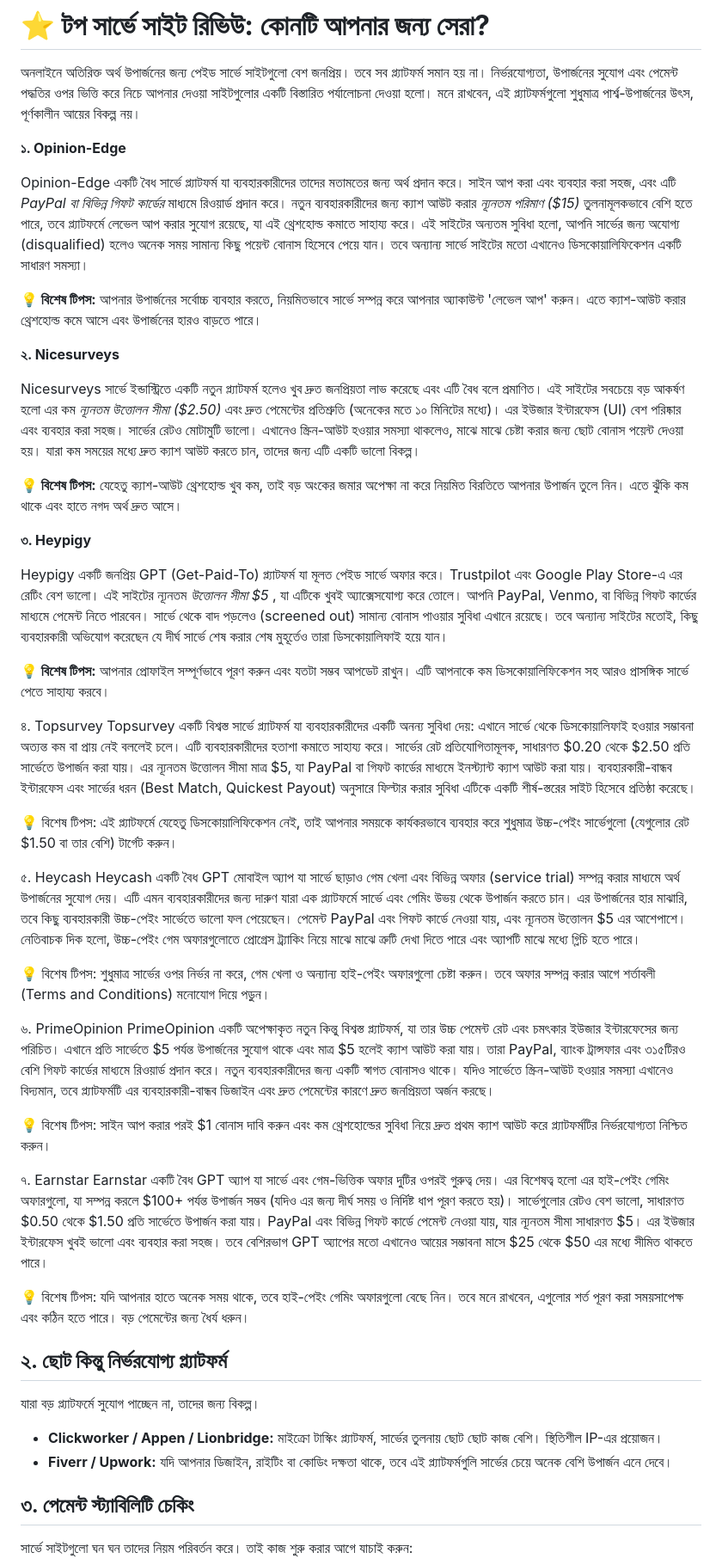
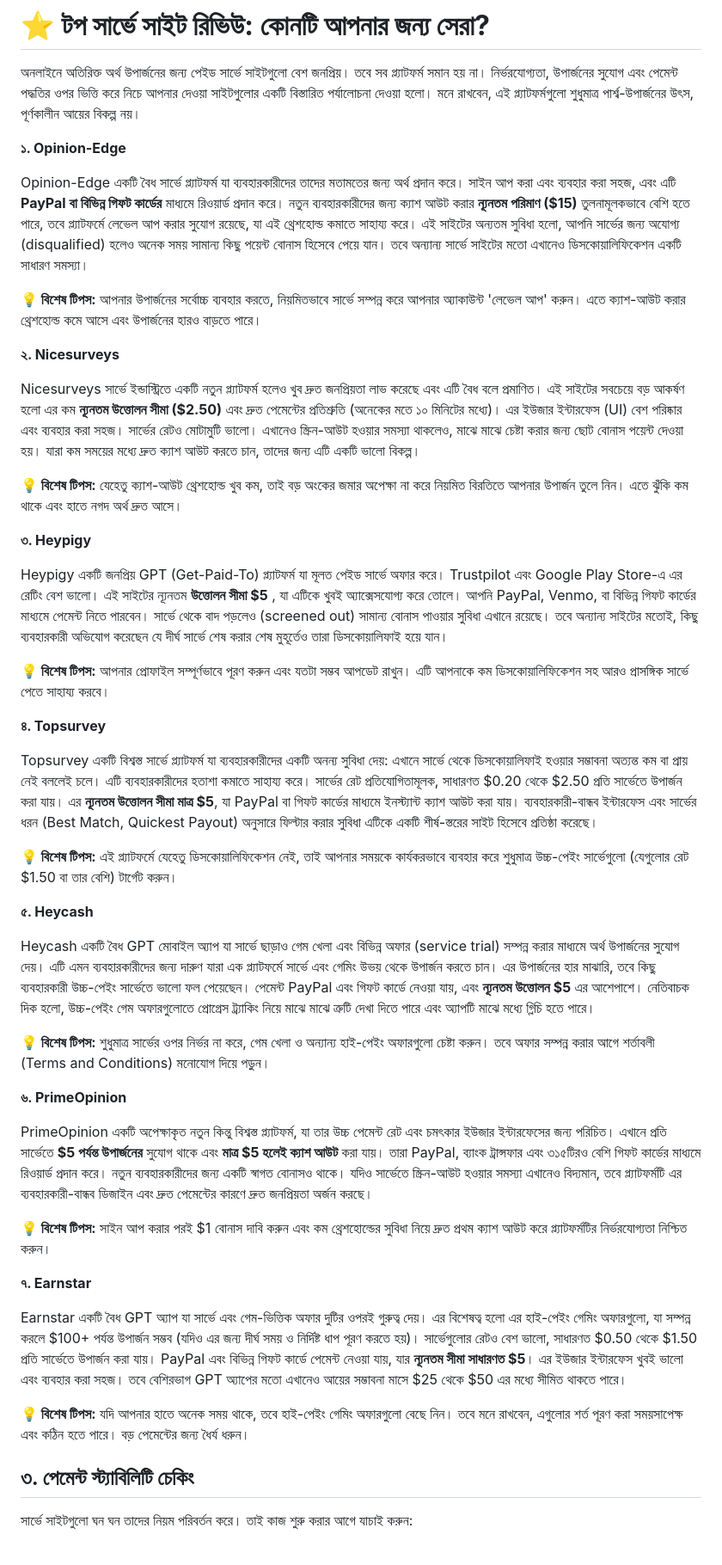
Before and after one commit to farbisfabi/bongoearn-guide, a Markdown page: reliable_sites.md, the part around the change. Shown at 86% size. GitHub-like rendering.

```diff
--- a/reliable_sites.md
+++ b/reliable_sites.md
@@ -2,52 +2,49 @@
 
 অনলাইনে অতিরিক্ত অর্থ উপার্জনের জন্য পেইড সার্ভে সাইটগুলো বেশ জনপ্রিয়। তবে সব প্ল্যাটফর্ম সমান হয় না। নির্ভরযোগ্যতা, উপার্জনের সুযোগ এবং পেমেন্ট পদ্ধতির ওপর ভিত্তি করে নিচে আপনার দেওয়া সাইটগুলোর একটি বিস্তারিত পর্যালোচনা দেওয়া হলো। মনে রাখবেন, এই প্ল্যাটফর্মগুলো শুধুমাত্র পার্শ্ব-উপার্জনের উৎস, পূর্ণকালীন আয়ের বিকল্প নয়।
 
+
 **১. Opinion-Edge**
 
-Opinion-Edge একটি বৈধ সার্ভে প্ল্যাটফর্ম যা ব্যবহারকারীদের তাদের মতামতের জন্য অর্থ প্রদান করে। সাইন আপ করা এবং ব্যবহার করা সহজ, এবং এটি *PayPal বা বিভিন্ন গিফট কার্ডের* মাধ্যমে রিওয়ার্ড প্রদান করে। নতুন ব্যবহারকারীদের জন্য ক্যাশ আউট করার *ন্যূনতম পরিমাণ ($15)* তুলনামূলকভাবে বেশি হতে পারে, তবে প্ল্যাটফর্মে লেভেল আপ করার সুযোগ রয়েছে, যা এই থ্রেশহোল্ড কমাতে সাহায্য করে। এই সাইটের অন্যতম সুবিধা হলো, আপনি সার্ভের জন্য অযোগ্য (disqualified) হলেও অনেক সময় সামান্য কিছু পয়েন্ট বোনাস হিসেবে পেয়ে যান। তবে অন্যান্য সার্ভে সাইটের মতো এখানেও ডিসকোয়ালিফিকেশন একটি সাধারণ সমস্যা।
+Opinion-Edge একটি বৈধ সার্ভে প্ল্যাটফর্ম যা ব্যবহারকারীদের তাদের মতামতের জন্য অর্থ প্রদান করে। সাইন আপ করা এবং ব্যবহার করা সহজ, এবং এটি **PayPal বা বিভিন্ন গিফট কার্ডের** মাধ্যমে রিওয়ার্ড প্রদান করে। নতুন ব্যবহারকারীদের জন্য ক্যাশ আউট করার **ন্যূনতম পরিমাণ ($15)** তুলনামূলকভাবে বেশি হতে পারে, তবে প্ল্যাটফর্মে লেভেল আপ করার সুযোগ রয়েছে, যা এই থ্রেশহোল্ড কমাতে সাহায্য করে। এই সাইটের অন্যতম সুবিধা হলো, আপনি সার্ভের জন্য অযোগ্য (disqualified) হলেও অনেক সময় সামান্য কিছু পয়েন্ট বোনাস হিসেবে পেয়ে যান। তবে অন্যান্য সার্ভে সাইটের মতো এখানেও ডিসকোয়ালিফিকেশন একটি সাধারণ সমস্যা।
 
 **💡 বিশেষ টিপস:** আপনার উপার্জনের সর্বোচ্চ ব্যবহার করতে, নিয়মিতভাবে সার্ভে সম্পন্ন করে আপনার অ্যাকাউন্ট 'লেভেল আপ' করুন। এতে ক্যাশ-আউট করার থ্রেশহোল্ড কমে আসে এবং উপার্জনের হারও বাড়তে পারে।
 
 **২. Nicesurveys**
 
-Nicesurveys সার্ভে ইন্ডাস্ট্রিতে একটি নতুন প্ল্যাটফর্ম হলেও খুব দ্রুত জনপ্রিয়তা লাভ করেছে এবং এটি বৈধ বলে প্রমাণিত। এই সাইটের সবচেয়ে বড় আকর্ষণ হলো এর কম *ন্যূনতম উত্তোলন সীমা ($2.50)* এবং দ্রুত পেমেন্টের প্রতিশ্রুতি (অনেকের মতে ১০ মিনিটের মধ্যে)। এর ইউজার ইন্টারফেস (UI) বেশ পরিষ্কার এবং ব্যবহার করা সহজ। সার্ভের রেটও মোটামুটি ভালো। এখানেও স্ক্রিন-আউট হওয়ার সমস্যা থাকলেও, মাঝে মাঝে চেষ্টা করার জন্য ছোট বোনাস পয়েন্ট দেওয়া হয়। যারা কম সময়ের মধ্যে দ্রুত ক্যাশ আউট করতে চান, তাদের জন্য এটি একটি ভালো বিকল্প।
+Nicesurveys সার্ভে ইন্ডাস্ট্রিতে একটি নতুন প্ল্যাটফর্ম হলেও খুব দ্রুত জনপ্রিয়তা লাভ করেছে এবং এটি বৈধ বলে প্রমাণিত। এই সাইটের সবচেয়ে বড় আকর্ষণ হলো এর কম **ন্যূনতম উত্তোলন সীমা ($2.50)** এবং দ্রুত পেমেন্টের প্রতিশ্রুতি (অনেকের মতে ১০ মিনিটের মধ্যে)। এর ইউজার ইন্টারফেস (UI) বেশ পরিষ্কার এবং ব্যবহার করা সহজ। সার্ভের রেটও মোটামুটি ভালো। এখানেও স্ক্রিন-আউট হওয়ার সমস্যা থাকলেও, মাঝে মাঝে চেষ্টা করার জন্য ছোট বোনাস পয়েন্ট দেওয়া হয়। যারা কম সময়ের মধ্যে দ্রুত ক্যাশ আউট করতে চান, তাদের জন্য এটি একটি ভালো বিকল্প।
 
 **💡 বিশেষ টিপস:** যেহেতু ক্যাশ-আউট থ্রেশহোল্ড খুব কম, তাই বড় অংকের জমার অপেক্ষা না করে নিয়মিত বিরতিতে আপনার উপার্জন তুলে নিন। এতে ঝুঁকি কম থাকে এবং হাতে নগদ অর্থ দ্রুত আসে।
 
 **৩. Heypigy**
 
-Heypigy একটি জনপ্রিয় GPT (Get-Paid-To) প্ল্যাটফর্ম যা মূলত পেইড সার্ভে অফার করে। Trustpilot এবং Google Play Store-এ এর রেটিং বেশ ভালো। এই সাইটের ন্যূনতম *উত্তোলন সীমা $5* , যা এটিকে খুবই অ্যাক্সেসযোগ্য করে তোলে। আপনি PayPal, Venmo, বা বিভিন্ন গিফট কার্ডের মাধ্যমে পেমেন্ট নিতে পারবেন। সার্ভে থেকে বাদ পড়লেও (screened out) সামান্য বোনাস পাওয়ার সুবিধা এখানে রয়েছে। তবে অন্যান্য সাইটের মতোই, কিছু ব্যবহারকারী অভিযোগ করেছেন যে দীর্ঘ সার্ভে শেষ করার শেষ মুহূর্তেও তারা ডিসকোয়ালিফাই হয়ে যান।
+Heypigy একটি জনপ্রিয় GPT (Get-Paid-To) প্ল্যাটফর্ম যা মূলত পেইড সার্ভে অফার করে। Trustpilot এবং Google Play Store-এ এর রেটিং বেশ ভালো। এই সাইটের ন্যূনতম **উত্তোলন সীমা $5** , যা এটিকে খুবই অ্যাক্সেসযোগ্য করে তোলে। আপনি PayPal, Venmo, বা বিভিন্ন গিফট কার্ডের মাধ্যমে পেমেন্ট নিতে পারবেন। সার্ভে থেকে বাদ পড়লেও (screened out) সামান্য বোনাস পাওয়ার সুবিধা এখানে রয়েছে। তবে অন্যান্য সাইটের মতোই, কিছু ব্যবহারকারী অভিযোগ করেছেন যে দীর্ঘ সার্ভে শেষ করার শেষ মুহূর্তেও তারা ডিসকোয়ালিফাই হয়ে যান।
 
 **💡 বিশেষ টিপস:** আপনার প্রোফাইল সম্পূর্ণভাবে পূরণ করুন এবং যতটা সম্ভব আপডেট রাখুন। এটি আপনাকে কম ডিসকোয়ালিফিকেশন সহ আরও প্রাসঙ্গিক সার্ভে পেতে সাহায্য করবে।
 
-৪. Topsurvey
-Topsurvey একটি বিশ্বস্ত সার্ভে প্ল্যাটফর্ম যা ব্যবহারকারীদের একটি অনন্য সুবিধা দেয়: এখানে সার্ভে থেকে ডিসকোয়ালিফাই হওয়ার সম্ভাবনা অত্যন্ত কম বা প্রায় নেই বললেই চলে। এটি ব্যবহারকারীদের হতাশা কমাতে সাহায্য করে। সার্ভের রেট প্রতিযোগিতামূলক, সাধারণত $0.20 থেকে $2.50 প্রতি সার্ভেতে উপার্জন করা যায়। এর ন্যূনতম উত্তোলন সীমা মাত্র $5, যা PayPal বা গিফট কার্ডের মাধ্যমে ইনস্ট্যান্ট ক্যাশ আউট করা যায়। ব্যবহারকারী-বান্ধব ইন্টারফেস এবং সার্ভের ধরন (Best Match, Quickest Payout) অনুসারে ফিল্টার করার সুবিধা এটিকে একটি শীর্ষ-স্তরের সাইট হিসেবে প্রতিষ্ঠা করেছে।
+**৪. Topsurvey**
 
-💡 বিশেষ টিপস: এই প্ল্যাটফর্মে যেহেতু ডিসকোয়ালিফিকেশন নেই, তাই আপনার সময়কে কার্যকরভাবে ব্যবহার করে শুধুমাত্র উচ্চ-পেইং সার্ভেগুলো (যেগুলোর রেট $1.50 বা তার বেশি) টার্গেট করুন।
+Topsurvey একটি বিশ্বস্ত সার্ভে প্ল্যাটফর্ম যা ব্যবহারকারীদের একটি অনন্য সুবিধা দেয়: এখানে সার্ভে থেকে ডিসকোয়ালিফাই হওয়ার সম্ভাবনা অত্যন্ত কম বা প্রায় নেই বললেই চলে। এটি ব্যবহারকারীদের হতাশা কমাতে সাহায্য করে। সার্ভের রেট প্রতিযোগিতামূলক, সাধারণত $0.20 থেকে $2.50 প্রতি সার্ভেতে উপার্জন করা যায়। এর **ন্যূনতম উত্তোলন সীমা মাত্র $5**, যা PayPal বা গিফট কার্ডের মাধ্যমে ইনস্ট্যান্ট ক্যাশ আউট করা যায়। ব্যবহারকারী-বান্ধব ইন্টারফেস এবং সার্ভের ধরন (Best Match, Quickest Payout) অনুসারে ফিল্টার করার সুবিধা এটিকে একটি শীর্ষ-স্তরের সাইট হিসেবে প্রতিষ্ঠা করেছে।
 
-৫. Heycash
-Heycash একটি বৈধ GPT মোবাইল অ্যাপ যা সার্ভে ছাড়াও গেম খেলা এবং বিভিন্ন অফার (service trial) সম্পন্ন করার মাধ্যমে অর্থ উপার্জনের সুযোগ দেয়। এটি এমন ব্যবহারকারীদের জন্য দারুণ যারা এক প্ল্যাটফর্মে সার্ভে এবং গেমিং উভয় থেকে উপার্জন করতে চান। এর উপার্জনের হার মাঝারি, তবে কিছু ব্যবহারকারী উচ্চ-পেইং সার্ভেতে ভালো ফল পেয়েছেন। পেমেন্ট PayPal এবং গিফট কার্ডে নেওয়া যায়, এবং ন্যূনতম উত্তোলন $5 এর আশেপাশে। নেতিবাচক দিক হলো, উচ্চ-পেইং গেম অফারগুলোতে প্রোগ্রেস ট্র্যাকিং নিয়ে মাঝে মাঝে ত্রুটি দেখা দিতে পারে এবং অ্যাপটি মাঝে মধ্যে গ্লিচি হতে পারে।
+**💡 বিশেষ টিপস:** এই প্ল্যাটফর্মে যেহেতু ডিসকোয়ালিফিকেশন নেই, তাই আপনার সময়কে কার্যকরভাবে ব্যবহার করে শুধুমাত্র উচ্চ-পেইং সার্ভেগুলো (যেগুলোর রেট $1.50 বা তার বেশি) টার্গেট করুন।
 
-💡 বিশেষ টিপস: শুধুমাত্র সার্ভের ওপর নির্ভর না করে, গেম খেলা ও অন্যান্য হাই-পেইং অফারগুলো চেষ্টা করুন। তবে অফার সম্পন্ন করার আগে শর্তাবলী (Terms and Conditions) মনোযোগ দিয়ে পড়ুন।
+**৫. Heycash**
 
-৬. PrimeOpinion
-PrimeOpinion একটি অপেক্ষাকৃত নতুন কিন্তু বিশ্বস্ত প্ল্যাটফর্ম, যা তার উচ্চ পেমেন্ট রেট এবং চমৎকার ইউজার ইন্টারফেসের জন্য পরিচিত। এখানে প্রতি সার্ভেতে $5 পর্যন্ত উপার্জনের সুযোগ থাকে এবং মাত্র $5 হলেই ক্যাশ আউট করা যায়। তারা PayPal, ব্যাংক ট্রান্সফার এবং ৩১৫টিরও বেশি গিফট কার্ডের মাধ্যমে রিওয়ার্ড প্রদান করে। নতুন ব্যবহারকারীদের জন্য একটি স্বাগত বোনাসও থাকে। যদিও সার্ভেতে স্ক্রিন-আউট হওয়ার সমস্যা এখানেও বিদ্যমান, তবে প্ল্যাটফর্মটি এর ব্যবহারকারী-বান্ধব ডিজাইন এবং দ্রুত পেমেন্টের কারণে দ্রুত জনপ্রিয়তা অর্জন করছে।
+Heycash একটি বৈধ GPT মোবাইল অ্যাপ যা সার্ভে ছাড়াও গেম খেলা এবং বিভিন্ন অফার (service trial) সম্পন্ন করার মাধ্যমে অর্থ উপার্জনের সুযোগ দেয়। এটি এমন ব্যবহারকারীদের জন্য দারুণ যারা এক প্ল্যাটফর্মে সার্ভে এবং গেমিং উভয় থেকে উপার্জন করতে চান। এর উপার্জনের হার মাঝারি, তবে কিছু ব্যবহারকারী উচ্চ-পেইং সার্ভেতে ভালো ফল পেয়েছেন। পেমেন্ট PayPal এবং গিফট কার্ডে নেওয়া যায়, এবং **ন্যূনতম উত্তোলন $5** এর আশেপাশে। নেতিবাচক দিক হলো, উচ্চ-পেইং গেম অফারগুলোতে প্রোগ্রেস ট্র্যাকিং নিয়ে মাঝে মাঝে ত্রুটি দেখা দিতে পারে এবং অ্যাপটি মাঝে মধ্যে গ্লিচি হতে পারে।
 
-💡 বিশেষ টিপস: সাইন আপ করার পরই $1 বোনাস দাবি করুন এবং কম থ্রেশহোল্ডের সুবিধা নিয়ে দ্রুত প্রথম ক্যাশ আউট করে প্ল্যাটফর্মটির নির্ভরযোগ্যতা নিশ্চিত করুন।
+**💡 বিশেষ টিপস:** শুধুমাত্র সার্ভের ওপর নির্ভর না করে, গেম খেলা ও অন্যান্য হাই-পেইং অফারগুলো চেষ্টা করুন। তবে অফার সম্পন্ন করার আগে শর্তাবলী (Terms and Conditions) মনোযোগ দিয়ে পড়ুন।
 
-৭. Earnstar
-Earnstar একটি বৈধ GPT অ্যাপ যা সার্ভে এবং গেম-ভিত্তিক অফার দুটির ওপরই গুরুত্ব দেয়। এর বিশেষত্ব হলো এর হাই-পেইং গেমিং অফারগুলো, যা সম্পন্ন করলে $100+ পর্যন্ত উপার্জন সম্ভব (যদিও এর জন্য দীর্ঘ সময় ও নির্দিষ্ট ধাপ পূরণ করতে হয়)। সার্ভেগুলোর রেটও বেশ ভালো, সাধারণত $0.50 থেকে $1.50 প্রতি সার্ভেতে উপার্জন করা যায়। PayPal এবং বিভিন্ন গিফট কার্ডে পেমেন্ট নেওয়া যায়, যার ন্যূনতম সীমা সাধারণত $5। এর ইউজার ইন্টারফেস খুবই ভালো এবং ব্যবহার করা সহজ। তবে বেশিরভাগ GPT অ্যাপের মতো এখানেও আয়ের সম্ভাবনা মাসে $25 থেকে $50 এর মধ্যে সীমিত থাকতে পারে।
+**৬. PrimeOpinion**
 
-💡 বিশেষ টিপস: যদি আপনার হাতে অনেক সময় থাকে, তবে হাই-পেইং গেমিং অফারগুলো বেছে নিন। তবে মনে রাখবেন, এগুলোর শর্ত পূরণ করা সময়সাপেক্ষ এবং কঠিন হতে পারে। বড় পেমেন্টের জন্য ধৈর্য ধরুন।
+PrimeOpinion একটি অপেক্ষাকৃত নতুন কিন্তু বিশ্বস্ত প্ল্যাটফর্ম, যা তার উচ্চ পেমেন্ট রেট এবং চমৎকার ইউজার ইন্টারফেসের জন্য পরিচিত। এখানে প্রতি সার্ভেতে **$5 পর্যন্ত উপার্জনের** সুযোগ থাকে এবং **মাত্র $5 হলেই ক্যাশ আউট** করা যায়। তারা PayPal, ব্যাংক ট্রান্সফার এবং ৩১৫টিরও বেশি গিফট কার্ডের মাধ্যমে রিওয়ার্ড প্রদান করে। নতুন ব্যবহারকারীদের জন্য একটি স্বাগত বোনাসও থাকে। যদিও সার্ভেতে স্ক্রিন-আউট হওয়ার সমস্যা এখানেও বিদ্যমান, তবে প্ল্যাটফর্মটি এর ব্যবহারকারী-বান্ধব ডিজাইন এবং দ্রুত পেমেন্টের কারণে দ্রুত জনপ্রিয়তা অর্জন করছে।
 
+**💡 বিশেষ টিপস:** সাইন আপ করার পরই $1 বোনাস দাবি করুন এবং কম থ্রেশহোল্ডের সুবিধা নিয়ে দ্রুত প্রথম ক্যাশ আউট করে প্ল্যাটফর্মটির নির্ভরযোগ্যতা নিশ্চিত করুন।
 
+**৭. Earnstar**
 
-## **২. ছোট কিন্তু নির্ভরযোগ্য প্ল্যাটফর্ম**
+Earnstar একটি বৈধ GPT অ্যাপ যা সার্ভে এবং গেম-ভিত্তিক অফার দুটির ওপরই গুরুত্ব দেয়। এর বিশেষত্ব হলো এর হাই-পেইং গেমিং অফারগুলো, যা সম্পন্ন করলে $100+ পর্যন্ত উপার্জন সম্ভব (যদিও এর জন্য দীর্ঘ সময় ও নির্দিষ্ট ধাপ পূরণ করতে হয়)। সার্ভেগুলোর রেটও বেশ ভালো, সাধারণত $0.50 থেকে $1.50 প্রতি সার্ভেতে উপার্জন করা যায়। PayPal এবং বিভিন্ন গিফট কার্ডে পেমেন্ট নেওয়া যায়, যার **ন্যূনতম সীমা সাধারণত $5**। এর ইউজার ইন্টারফেস খুবই ভালো এবং ব্যবহার করা সহজ। তবে বেশিরভাগ GPT অ্যাপের মতো এখানেও আয়ের সম্ভাবনা মাসে $25 থেকে $50 এর মধ্যে সীমিত থাকতে পারে।
 
-যারা বড় প্ল্যাটফর্মে সুযোগ পাচ্ছেন না, তাদের জন্য বিকল্প।
+**💡 বিশেষ টিপস:** যদি আপনার হাতে অনেক সময় থাকে, তবে হাই-পেইং গেমিং অফারগুলো বেছে নিন। তবে মনে রাখবেন, এগুলোর শর্ত পূরণ করা সময়সাপেক্ষ এবং কঠিন হতে পারে। বড় পেমেন্টের জন্য ধৈর্য ধরুন।
 
-* **Clickworker / Appen / Lionbridge:** মাইক্রো টাস্কিং প্ল্যাটফর্ম, সার্ভের তুলনায় ছোট ছোট কাজ বেশি। স্থিতিশীল IP-এর প্রয়োজন।
-* **Fiverr / Upwork:** যদি আপনার ডিজাইন, রাইটিং বা কোডিং দক্ষতা থাকে, তবে এই প্ল্যাটফর্মগুলি সার্ভের চেয়ে অনেক বেশি উপার্জন এনে দেবে।
 
 ## **৩. পেমেন্ট স্ট্যাবিলিটি চেকিং**
 
```
